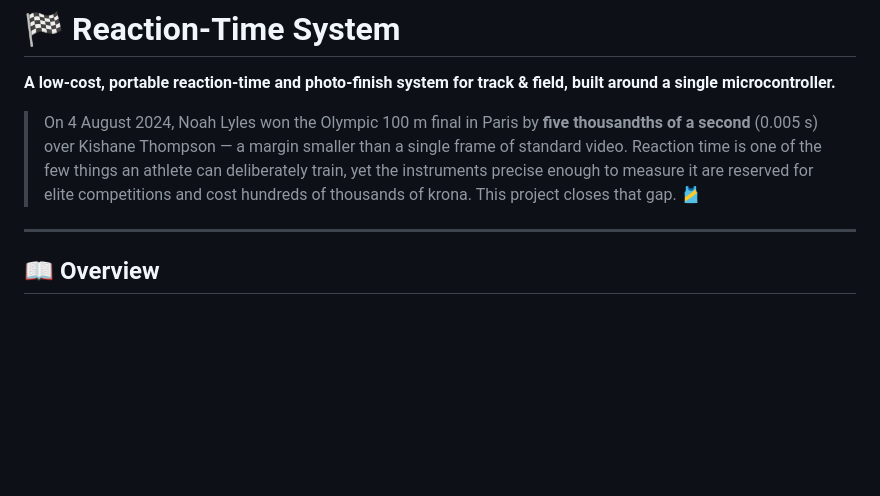
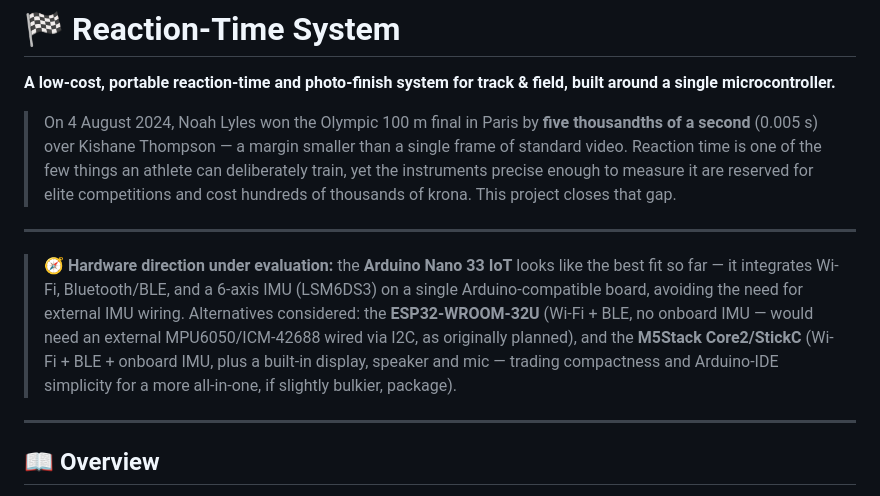
Before and after one commit to lorenzogalli-dev/Reaction-Time-System, a Markdown page: README.md, the part around the change. Rendered like a GitHub page; blank space fills up the shorter version.

Commit message:
Revise README with project insights and hardware options
Updated project description and hardware evaluation details in README.md.

```diff
--- a/README.md
+++ b/README.md
@@ -2,7 +2,11 @@
 
 **A low-cost, portable reaction-time and photo-finish system for track & field, built around a single microcontroller.**
 
-> On 4 August 2024, Noah Lyles won the Olympic 100 m final in Paris by **five thousandths of a second** (0.005 s) over Kishane Thompson — a margin smaller than a single frame of standard video. Reaction time is one of the few things an athlete can deliberately train, yet the instruments precise enough to measure it are reserved for elite competitions and cost hundreds of thousands of krona. This project closes that gap. 🎽
+> On 4 August 2024, Noah Lyles won the Olympic 100 m final in Paris by **five thousandths of a second** (0.005 s) over Kishane Thompson — a margin smaller than a single frame of standard video. Reaction time is one of the few things an athlete can deliberately train, yet the instruments precise enough to measure it are reserved for elite competitions and cost hundreds of thousands of krona. This project closes that gap.
+
+---
+
+> 🧭 **Hardware direction under evaluation:** the **Arduino Nano 33 IoT** looks like the best fit so far — it integrates Wi-Fi, Bluetooth/BLE, and a 6-axis IMU (LSM6DS3) on a single Arduino-compatible board, avoiding the need for external IMU wiring. Alternatives considered: the **ESP32-WROOM-32U** (Wi-Fi + BLE, no onboard IMU — would need an external MPU6050/ICM-42688 wired via I2C, as originally planned), and the **M5Stack Core2/StickC** (Wi-Fi + BLE + onboard IMU, plus a built-in display, speaker and mic — trading compactness and Arduino-IDE simplicity for a more all-in-one, if slightly bulkier, package).
 
 ---
 
```
